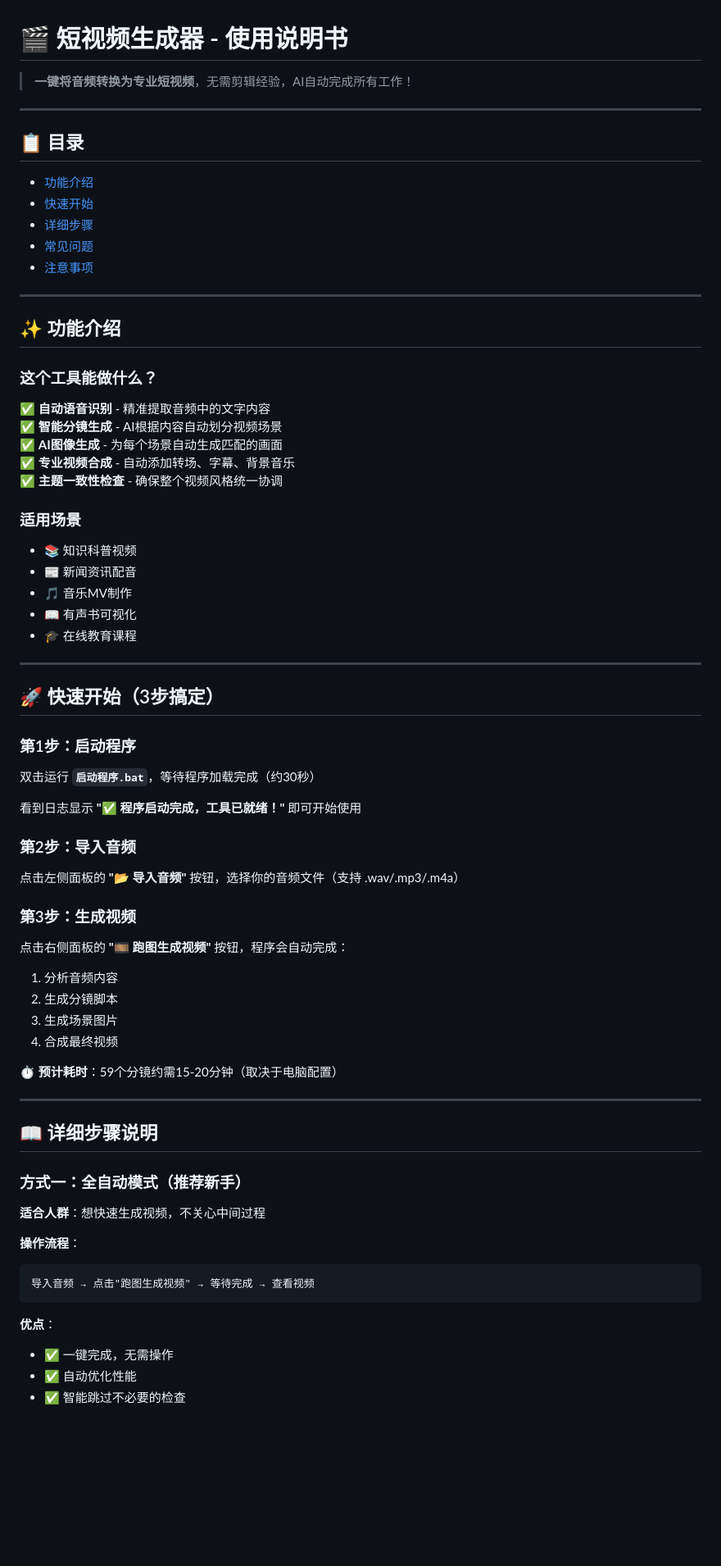
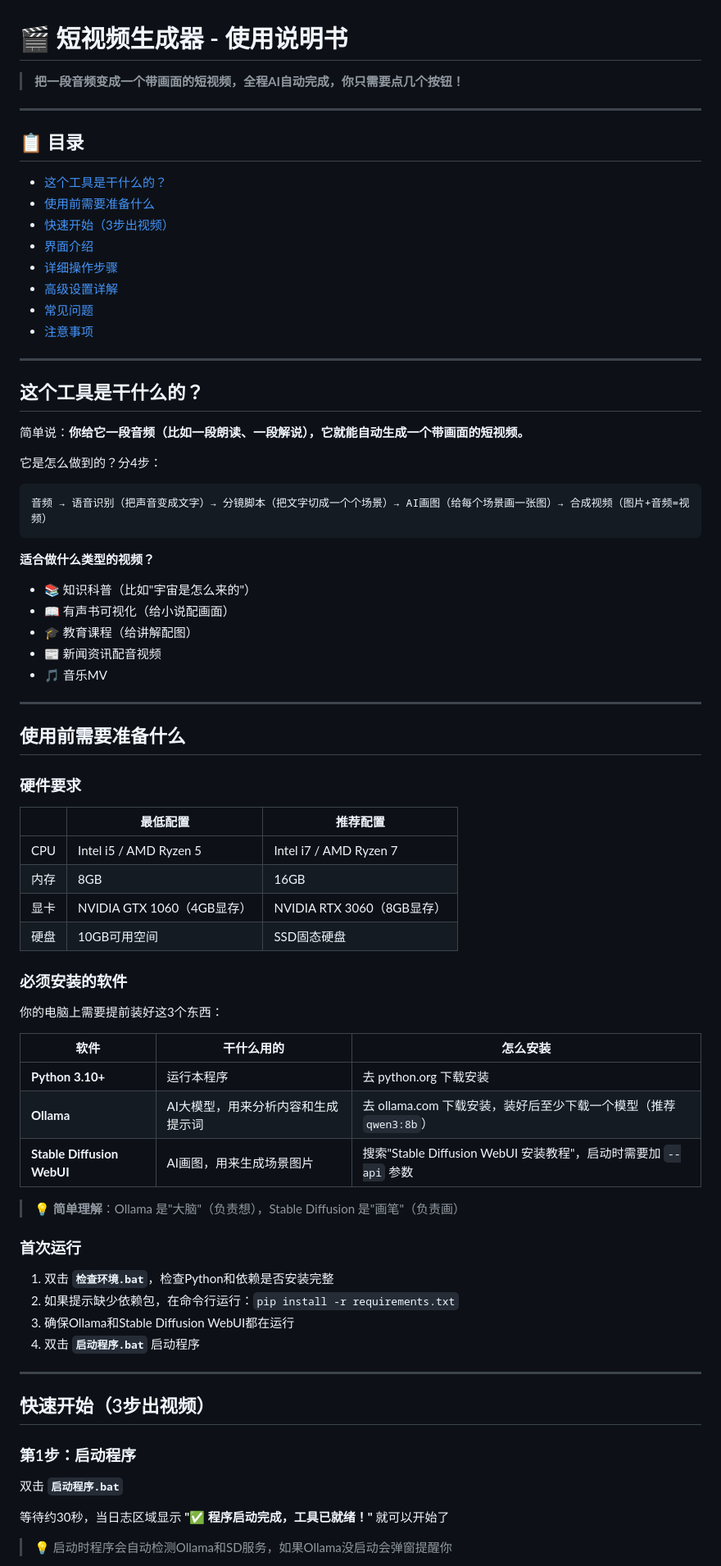
Before and after one commit to liudaba/Image-Video-Editor, a Markdown page: README.md, the part around one of its changes. Shown at 82% size. GitHub-like rendering; blank space fills up the shorter version.

````diff
--- a/README.md
+++ b/README.md
@@ -1,70 +1,80 @@
 # 🎬 短视频生成器 - 使用说明书
 
-> **一键将音频转换为专业短视频**，无需剪辑经验，AI自动完成所有工作！
+> **把一段音频变成一个带画面的短视频，全程AI自动完成，你只需要点几个按钮！**
 
 ---
 
 ## 📋 目录
-- [功能介绍](#功能介绍)
-- [快速开始](#快速开始)
-- [详细步骤](#详细步骤)
+
+- [这个工具是干什么的？](#这个工具是干什么的)
+- [使用前需要准备什么](#使用前需要准备什么)
+- [快速开始（3步出视频）](#快速开始3步出视频)
+- [界面介绍](#界面介绍)
+- [详细操作步骤](#详细操作步骤)
+- [高级设置详解](#高级设置详解)
 - [常见问题](#常见问题)
 - [注意事项](#注意事项)
 
 ---
 
-## ✨ 功能介绍
+## 这个工具是干什么的？
 
-### 这个工具能做什么？
-✅ **自动语音识别** - 精准提取音频中的文字内容
-✅ **智能分镜生成** - AI根据内容自动划分视频场景
-✅ **AI图像生成** - 为每个场景自动生成匹配的画面
-✅ **专业视频合成** - 自动添加转场、字幕、背景音乐
-✅ **主题一致性检查** - 确保整个视频风格统一协调
+简单说：**你给它一段音频（比如一段朗读、一段解说），它就能自动生成一个带画面的短视频。**
 
-### 适用场景
-- 📚 知识科普视频
-- 📰 新闻资讯配音
-- 🎵 音乐MV制作
-- 📖 有声书可视化
-- 🎓 在线教育课程
+它是怎么做到的？分4步：
+
+```
+音频 → 语音识别（把声音变成文字）→ 分镜脚本（把文字切成一个个场景）→ AI画图（给每个场景画一张图）→ 合成视频（图片+音频=视频）
+```
+
+**适合做什么类型的视频？**
+- 📚 知识科普（比如"宇宙是怎么来的"）
+- 📖 有声书可视化（给小说配画面）
+- 🎓 教育课程（给讲解配图）
+- 📰 新闻资讯配音视频
+- 🎵 音乐MV
 
 ---
 
-## 🚀 快速开始（3步搞定）
+## 使用前需要准备什么
 
-### 第1步：启动程序
-双击运行 **`启动程序.bat`**，等待程序加载完成（约30秒）
+### 硬件要求
 
-看到日志显示 **"✅ 程序启动完成，工具已就绪！"** 即可开始使用
+| | 最低配置 | 推荐配置 |
+|------|----------|----------|
+| CPU | Intel i5 / AMD Ryzen 5 | Intel i7 / AMD Ryzen 7 |
+| 内存 | 8GB | 16GB |
+| 显卡 | NVIDIA GTX 1060（4GB显存） | NVIDIA RTX 3060（8GB显存） |
+| 硬盘 | 10GB可用空间 | SSD固态硬盘 |
 
-### 第2步：导入音频
-点击左侧面板的 **"📂 导入音频"** 按钮，选择你的音频文件（支持 .wav/.mp3/.m4a）
+### 必须安装的软件
 
-### 第3步：生成视频
-点击右侧面板的 **"🎞️ 跑图生成视频"** 按钮，程序会自动完成：
-1. 分析音频内容
-2. 生成分镜脚本
-3. 生成场景图片
-4. 合成最终视频
+你的电脑上需要提前装好这3个东西：
 
-⏱️ **预计耗时**：59个分镜约需15-20分钟（取决于电脑配置）
+| 软件 | 干什么用的 | 怎么安装 |
+|------|-----------|----------|
+| **Python 3.10+** | 运行本程序 | 去 python.org 下载安装 |
+| **Ollama** | AI大模型，用来分析内容和生成提示词 | 去 ollama.com 下载安装，装好后至少下载一个模型（推荐 `qwen3:8b`） |
+| **Stable Diffusion WebUI** | AI画图，用来生成场景图片 | 搜索"Stable Diffusion WebUI 安装教程"，启动时需要加 `--api` 参数 |
+
+> 💡 **简单理解**：Ollama 是"大脑"（负责想），Stable Diffusion 是"画笔"（负责画）
+
+### 首次运行
+
+1. 双击 **`检查环境.bat`**，检查Python和依赖是否安装完整
+2. 如果提示缺少依赖包，在命令行运行：`pip install -r requirements.txt`
+3. 确保Ollama和Stable Diffusion WebUI都在运行
+4. 双击 **`启动程序.bat`** 启动程序
 
 ---
 
-## 📖 详细步骤说明
+## 快速开始（3步出视频）
 
-### 方式一：全自动模式（推荐新手）
+### 第1步：启动程序
 
-**适合人群**：想快速生成视频，不关心中间过程
+双击 **`启动程序.bat`**
 
-**操作流程**：
-```
-导入音频 → 点击"跑图生成视频" → 等待完成 → 查看视频
-```
+等待约30秒，当日志区域显示 **"✅ 程序启动完成，工具已就绪！"** 就可以开始了
 
-**优点**：
-- ✅ 一键完成，无需操作
-- ✅ 自动优化性能
-- ✅ 智能跳过不必要的检查
+> 💡 启动时程序会自动检测Ollama和SD服务，如果Ollama没启动会弹窗提醒你
 
````
Also changed, not shown: other parts of README.md (+277 -251 lines).
